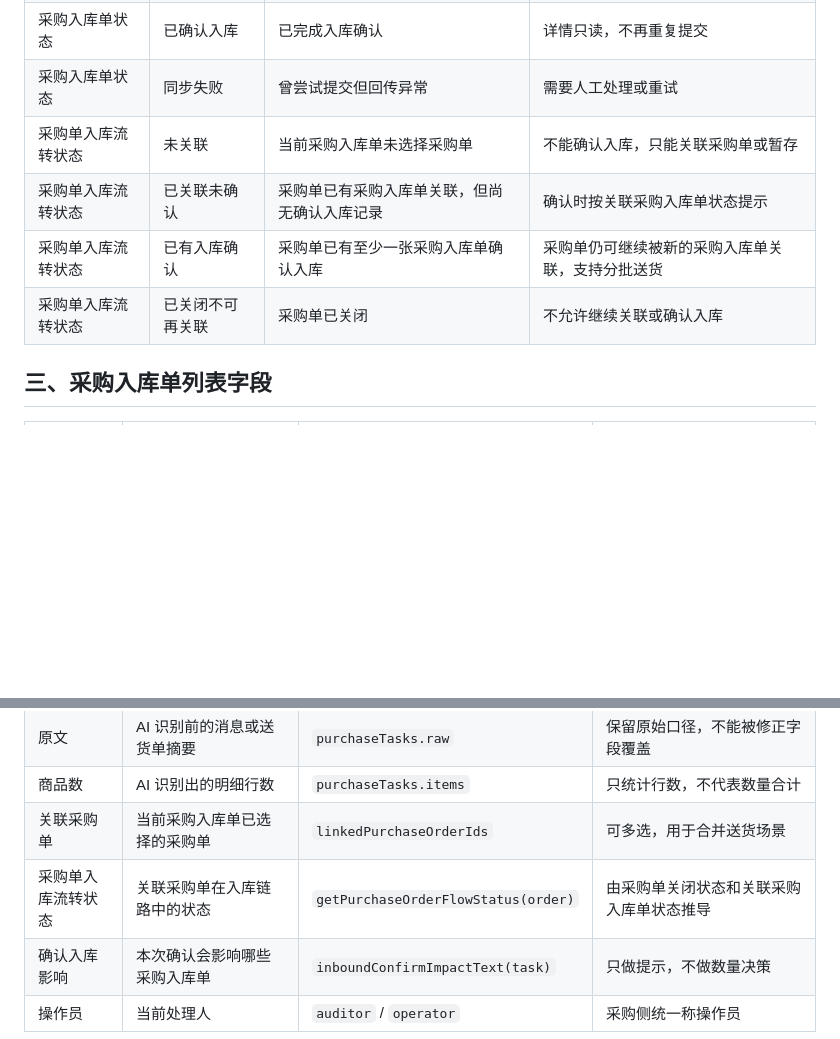
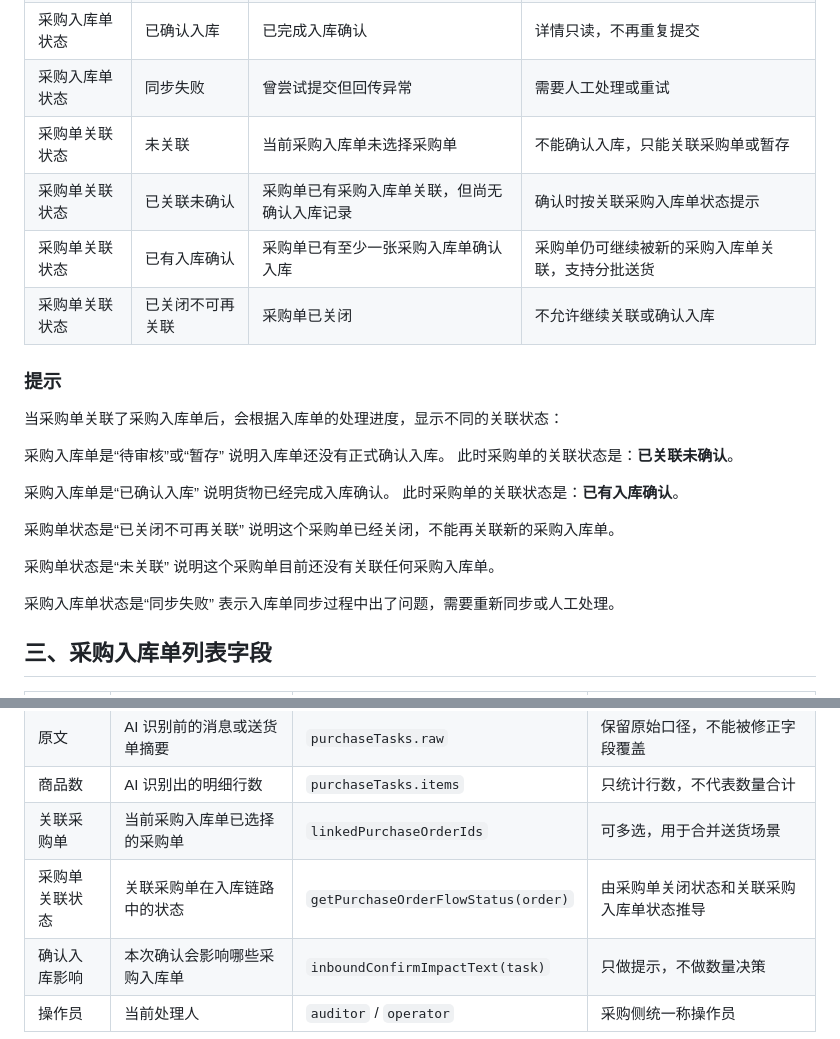
Before and after one commit to Xky114514/Xky114514.github.io, a Markdown page: purchase-field-spec.md, 2 parts joined by grey strips. Drawn GitHub-style; blank space fills up the shorter version.

Commit message:
补充提示
Updated the purchase order status terminology and added a section explaining the relationship between purchase orders and inbound orders.

```diff
--- a/purchase-field-spec.md
+++ b/purchase-field-spec.md
@@ -26,11 +26,31 @@
 | 采购入库单状态 | 暂存 | 操作员已暂存，暂不提交观麦 | 可在同一采购单被其它采购入库单确认时联动入库 |
 | 采购入库单状态 | 已确认入库 | 已完成入库确认 | 详情只读，不再重复提交 |
 | 采购入库单状态 | 同步失败 | 曾尝试提交但回传异常 | 需要人工处理或重试 |
-| 采购单入库流转状态 | 未关联 | 当前采购入库单未选择采购单 | 不能确认入库，只能关联采购单或暂存 |
-| 采购单入库流转状态 | 已关联未确认 | 采购单已有采购入库单关联，但尚无确认入库记录 | 确认时按关联采购入库单状态提示 |
-| 采购单入库流转状态 | 已有入库确认 | 采购单已有至少一张采购入库单确认入库 | 采购单仍可继续被新的采购入库单关联，支持分批送货 |
-| 采购单入库流转状态 | 已关闭不可再关联 | 采购单已关闭 | 不允许继续关联或确认入库 |
+| 采购单关联状态 | 未关联 | 当前采购入库单未选择采购单 | 不能确认入库，只能关联采购单或暂存 |
+| 采购单关联状态 | 已关联未确认 | 采购单已有采购入库单关联，但尚无确认入库记录 | 确认时按关联采购入库单状态提示 |
+| 采购单关联状态 | 已有入库确认 | 采购单已有至少一张采购入库单确认入库 | 采购单仍可继续被新的采购入库单关联，支持分批送货 |
+| 采购单关联状态 | 已关闭不可再关联 | 采购单已关闭 | 不允许继续关联或确认入库 |
 
+
+### 提示
+当采购单关联了采购入库单后，会根据入库单的处理进度，显示不同的关联状态：
+
+采购入库单是“待审核”或“暂存”
+说明入库单还没有正式确认入库。
+此时采购单的关联状态是：**已关联未确认**。
+
+采购入库单是“已确认入库”
+说明货物已经完成入库确认。
+此时采购单的关联状态是：**已有入库确认**。
+
+采购单状态是“已关闭不可再关联”
+说明这个采购单已经关闭，不能再关联新的采购入库单。
+
+采购单状态是“未关联”
+说明这个采购单目前还没有关联任何采购入库单。
+
+采购入库单状态是“同步失败”
+表示入库单同步过程中出了问题，需要重新同步或人工处理。
 ## 三、采购入库单列表字段
 
 | 页面字段 | 业务含义 | 来源字段 | 数据口径 |
@@ -43,7 +63,7 @@
 | 原文 | AI 识别前的消息或送货单摘要 | `purchaseTasks.raw` | 保留原始口径，不能被修正字段覆盖 |
 | 商品数 | AI 识别出的明细行数 | `purchaseTasks.items` | 只统计行数，不代表数量合计 |
 | 关联采购单 | 当前采购入库单已选择的采购单 | `linkedPurchaseOrderIds` | 可多选，用于合并送货场景 |
-| 采购单入库流转状态 | 关联采购单在入库链路中的状态 | `getPurchaseOrderFlowStatus(order)` | 由采购单关闭状态和关联采购入库单状态推导 |
+| 采购单关联状态 | 关联采购单在入库链路中的状态 | `getPurchaseOrderFlowStatus(order)` | 由采购单关闭状态和关联采购入库单状态推导 |
 | 确认入库影响 | 本次确认会影响哪些采购入库单 | `inboundConfirmImpactText(task)` | 只做提示，不做数量决策 |
 | 操作员 | 当前处理人 | `auditor` / `operator` | 采购侧统一称操作员 |
 
```
